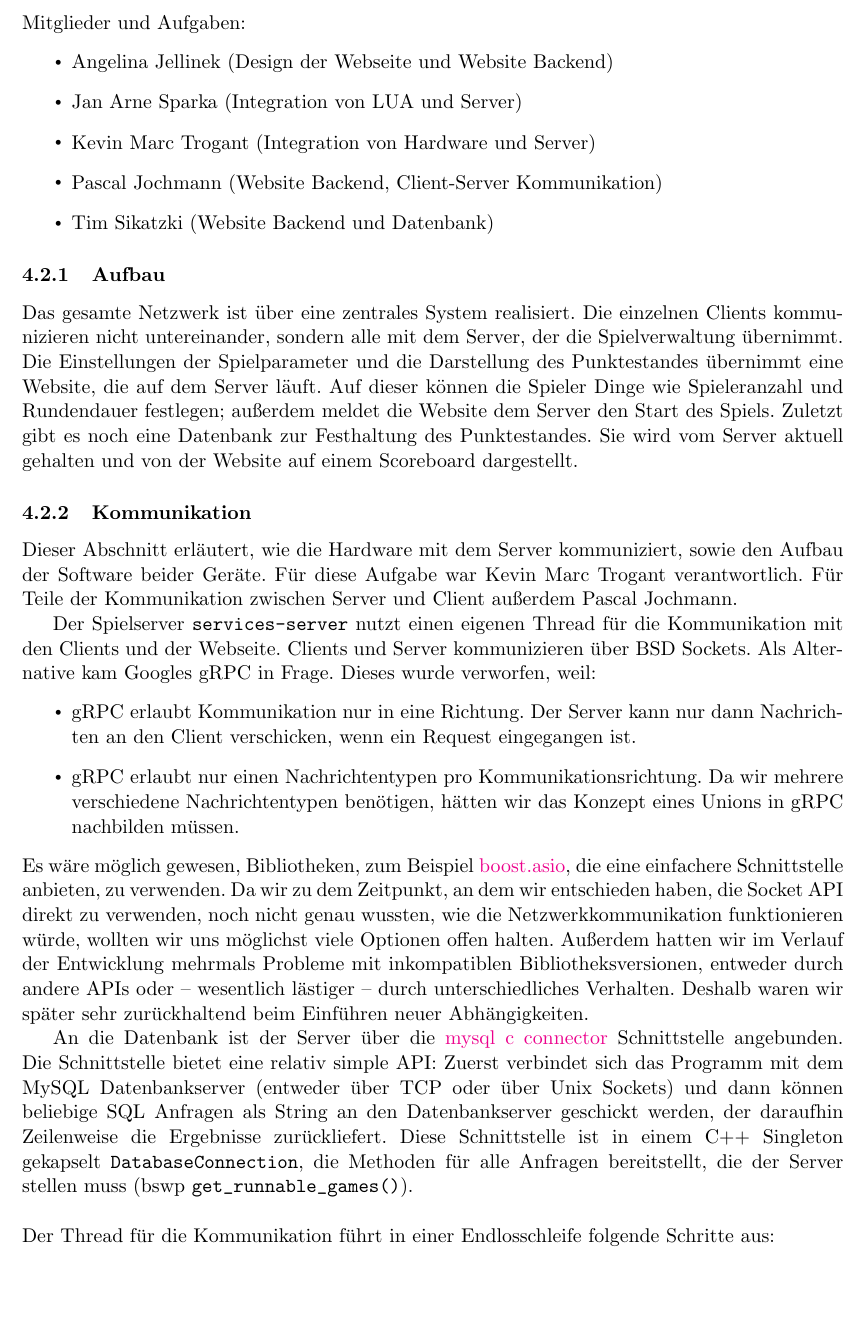
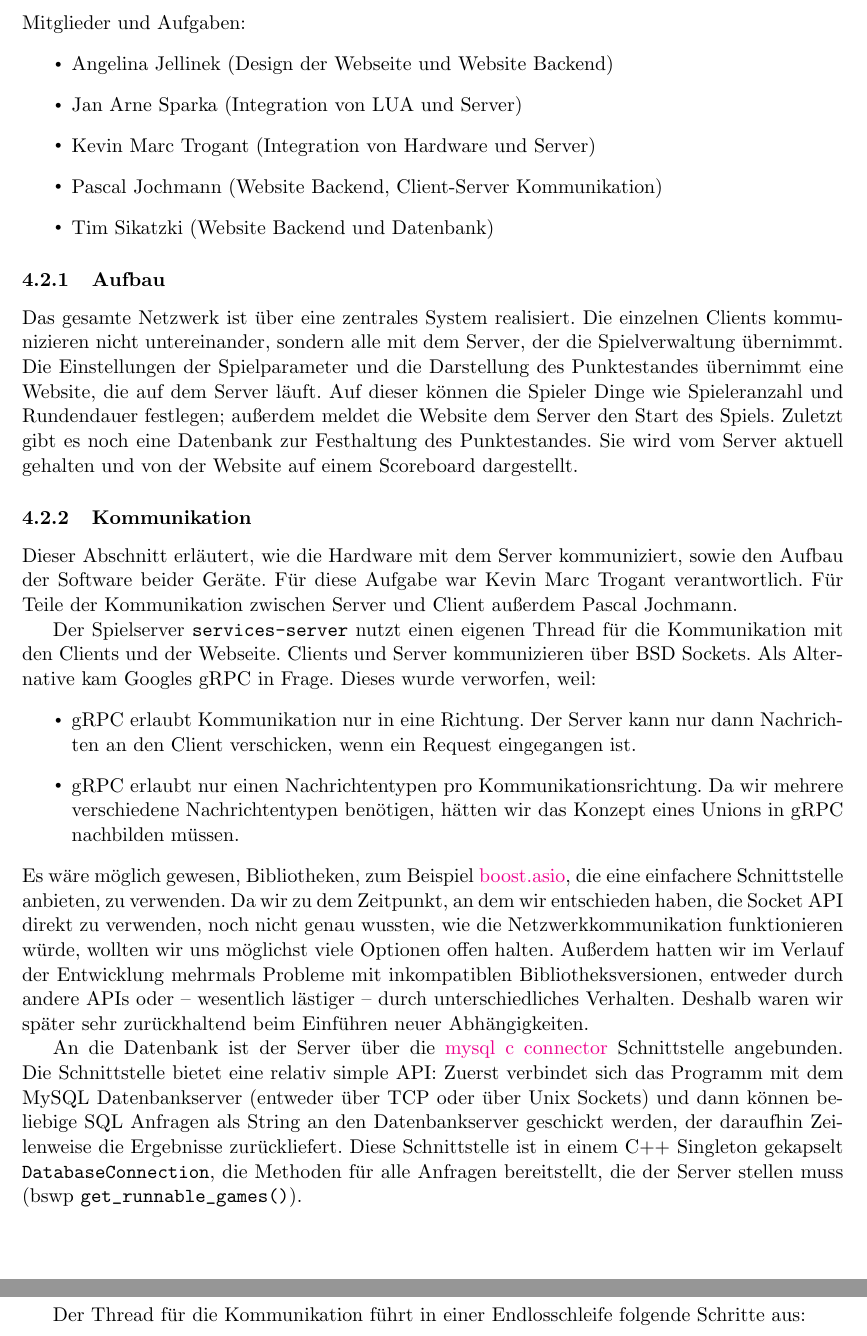
Before and after one commit to Torrintino/semester-project, a LaTeX document (bericht/tex/bericht.tex, which reads bericht/tex/040-komponenten/020-services/services.tex): part of page 20 of 34 before the commit and two parts of pages 20 and 21 of 34 after it, the two joined at a grey line, cut so that both start at the same text, the shorter picture padded with empty space. Compiled offline with pdfLaTeX.

Commit message:
edit formatting in services.tex

```diff
--- a/bericht/tex/040-komponenten/020-services/services.tex
+++ b/bericht/tex/040-komponenten/020-services/services.tex
@@ -41,8 +41,8 @@ Es wäre möglich gewesen, Bibliotheken, zum Beispiel \href{http://think-async.c
 
 An die Datenbank ist der Server über die \href{https://dev.mysql.com/doc/connector-c/en/connector-c-introduction.html}{mysql c connector} Schnittstelle angebunden. Die Schnittstelle bietet eine relativ simple API: Zuerst verbindet sich das Programm mit dem MySQL Datenbankserver (entweder über TCP oder über Unix Sockets) und dann können beliebige SQL Anfragen als String an den Datenbankserver geschickt werden, der daraufhin Zeilenweise die Ergebnisse zurückliefert.
 Diese Schnittstelle ist in einem C++ Singleton gekapselt \texttt{DatabaseConnection}, die Methoden für alle Anfragen
-bereitstellt, die der Server stellen muss (bswp \texttt{get\_runnable\_games()}). \newline
-\newline
+bereitstellt, die der Server stellen muss (bswp \texttt{get\_runnable\_games()}).
+\newpage
 Der Thread für die Kommunikation führt in einer Endlosschleife folgende Schritte aus:
 \begin{enumerate}
     \item Falls sich neue Clients verbunden haben: Lege die passenden Datenstrukturen an und setze den Status des Clients in der Datenbank auf verbunden.
```
